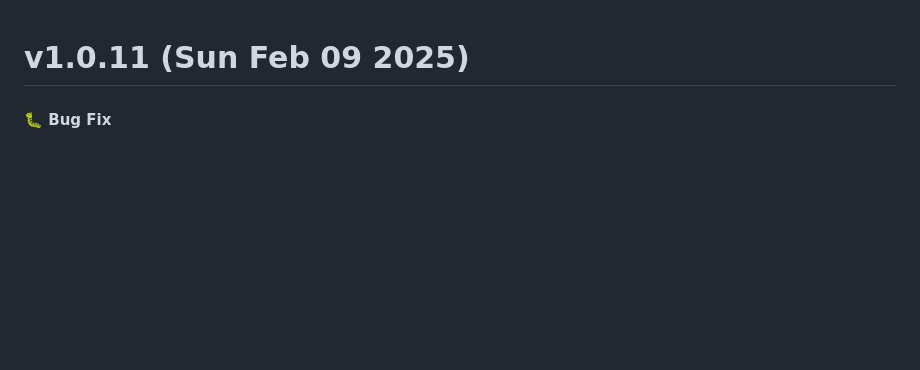
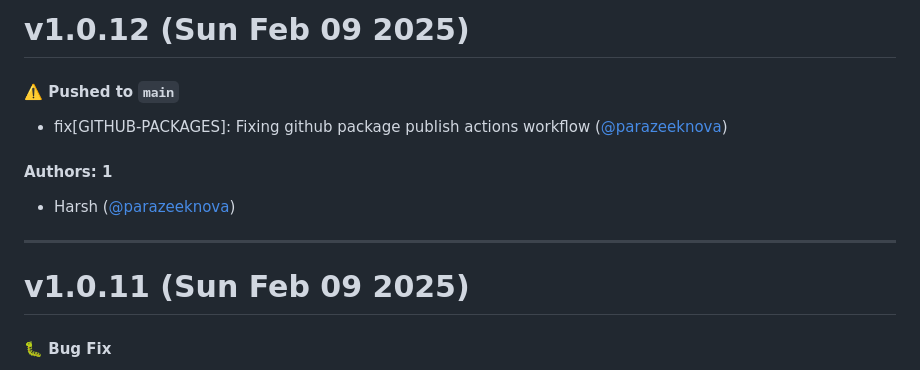
Before and after one commit to parazeeknova/zephyr-forge, a Markdown page: CHANGELOG.md, the part around the change. Rendered like a GitHub page; blank space fills up the shorter version.

Commit message:
Update CHANGELOG.md [skip ci]

```diff
--- a/CHANGELOG.md
+++ b/CHANGELOG.md
@@ -1,3 +1,15 @@
+# v1.0.12 (Sun Feb 09 2025)
+
+#### ⚠️ Pushed to `main`
+
+- fix[GITHUB-PACKAGES]: Fixing github package publish actions workflow ([@parazeeknova](https://github.com/parazeeknova))
+
+#### Authors: 1
+
+- Harsh ([@parazeeknova](https://github.com/parazeeknova))
+
+---
+
 # v1.0.11 (Sun Feb 09 2025)
 
 #### 🐛 Bug Fix
```
